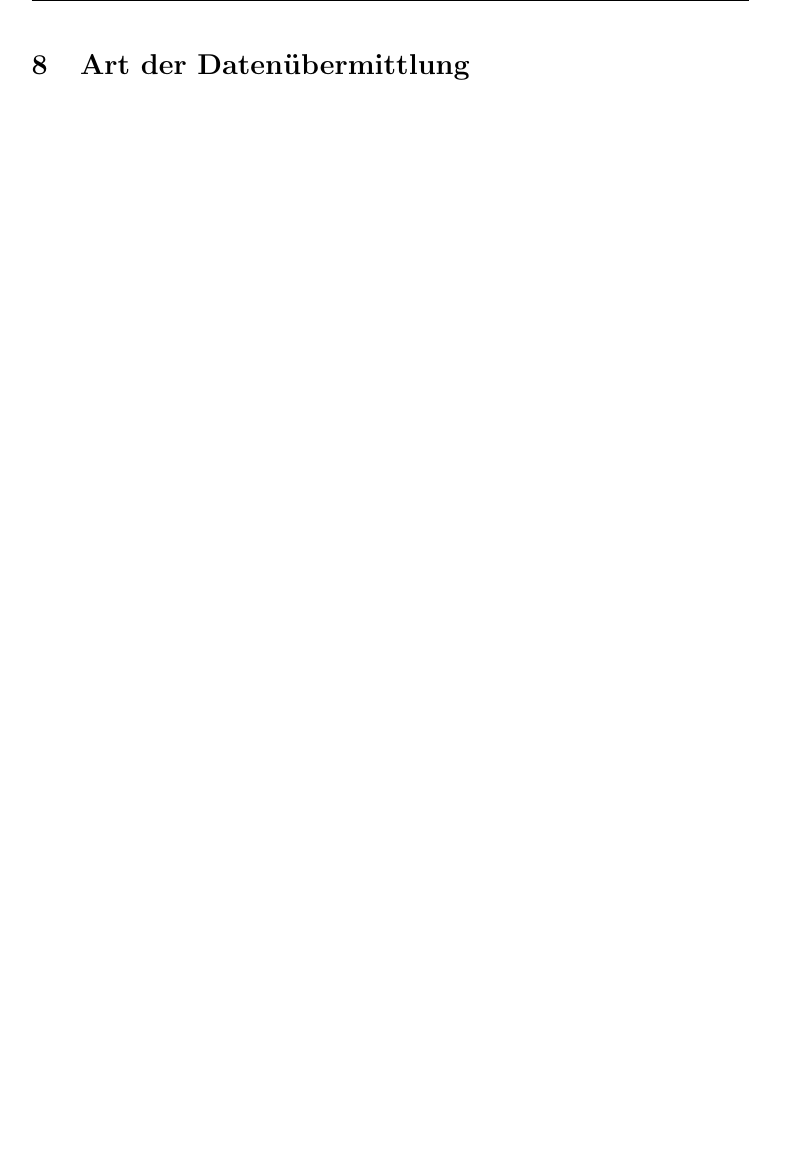
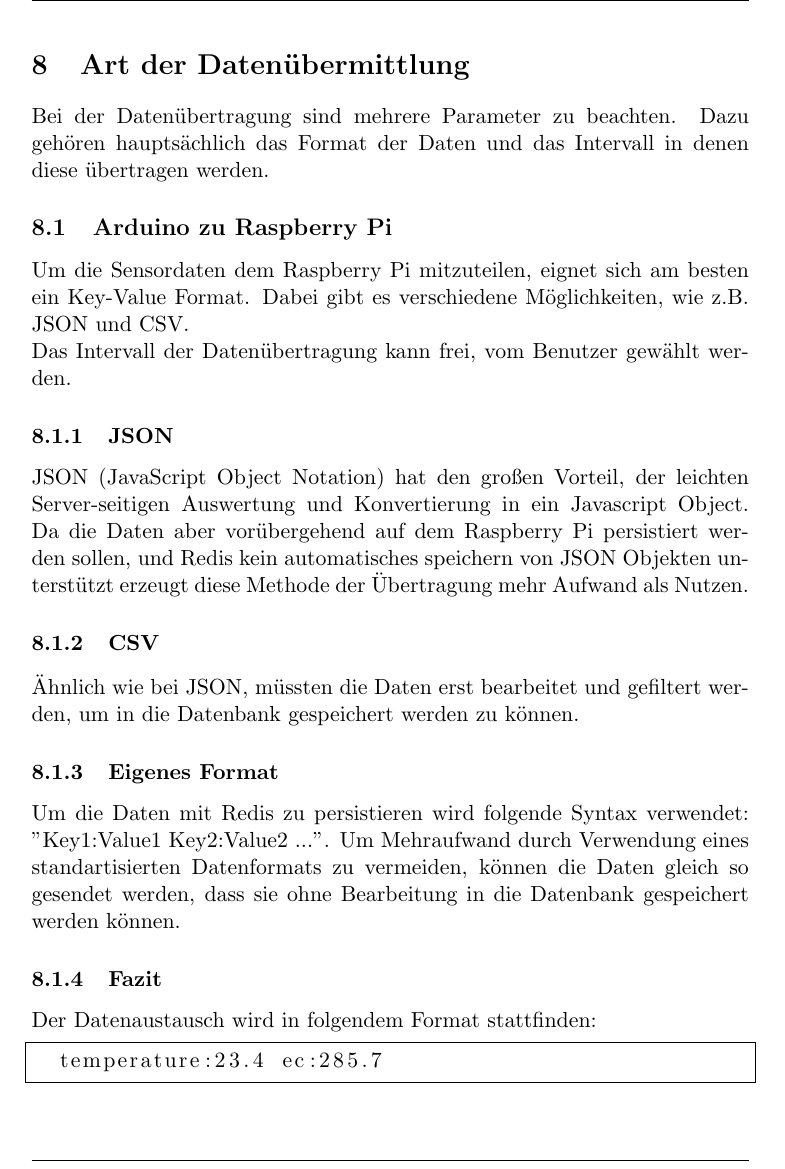
Before and after one commit to mschwebler-tgm/Aquaponics, a LaTeX document (docs/Machbarkeitsstudie/machbarkeitsstudie.tex): part of page 10 of 15 before the commit and part of page 10 of 16 after it, cut so that both start at the same text, the shorter picture padded with empty space. Compiled offline with pdfLaTeX.

Commit message:
added art der datenübertragung

```diff
--- a/docs/Machbarkeitsstudie/machbarkeitsstudie.tex
+++ b/docs/Machbarkeitsstudie/machbarkeitsstudie.tex
@@ -192,7 +192,21 @@ cp4, cp7, cp7 ... Calibrationpoints (Konstanten)
 Calibrationpoints (Kalibrierungswerte), werden angepasst, wenn der gemessene PH Wert zu stark vom eigentlichen Wert abweicht. Um die Abweichung des Sensors zu beheben, sind Kalibrierungskits vorgesehen, die allerdings bis zu ein mal im Monat verwendet werden m\"ussen. Dies belastet den Kunden mit zus\"atzlichen Kosten und Aufwand und soll daher umgangen werden.
 \newpage
 \section{Art der Daten\"ubermittlung}
-
+Bei der Daten\"ubertragung sind mehrere Parameter zu beachten. Dazu geh\"oren haupts\"achlich das Format der Daten und das Intervall in denen diese \"ubertragen werden.
+\subsection{Arduino zu Raspberry Pi}
+Um die Sensordaten dem Raspberry Pi mitzuteilen, eignet sich am besten ein Key-Value Format. Dabei gibt es verschiedene M\"oglichkeiten, wie z.B. JSON und CSV. \\
+Das Intervall der Daten\"ubertragung kann frei, vom Benutzer gew\"ahlt werden.
+\subsubsection{JSON}
+JSON (JavaScript Object Notation) hat den großen Vorteil, der leichten Server-seitigen Auswertung und Konvertierung in ein Javascript Object. Da die Daten aber vor\"ubergehend auf dem Raspberry Pi persistiert werden sollen, und Redis kein automatisches speichern von JSON Objekten unterst\"utzt erzeugt diese Methode der \"Ubertragung mehr Aufwand als Nutzen.
+\subsubsection{CSV}
+\"Ahnlich wie bei JSON, m\"ussten die Daten erst bearbeitet und gefiltert werden, um in die Datenbank gespeichert werden zu k\"onnen.
+\subsubsection{Eigenes Format}
+Um die Daten mit Redis zu persistieren wird folgende Syntax verwendet: "Key1:Value1 Key2:Value2 ...". Um Mehraufwand durch Verwendung eines standartisierten Datenformats zu vermeiden, k\"onnen die Daten gleich so gesendet werden, dass sie ohne Bearbeitung in die Datenbank gespeichert werden k\"onnen.
+\subsubsection{Fazit}
+Der Datenaustausch wird in folgendem Format stattfinden:
+\begin{lstlisting} [frame=single]
+	temperature:23.4 ec:285.7
+\end{lstlisting}
 
 \subsection{Raspberry Pi zu Server}
 
```
